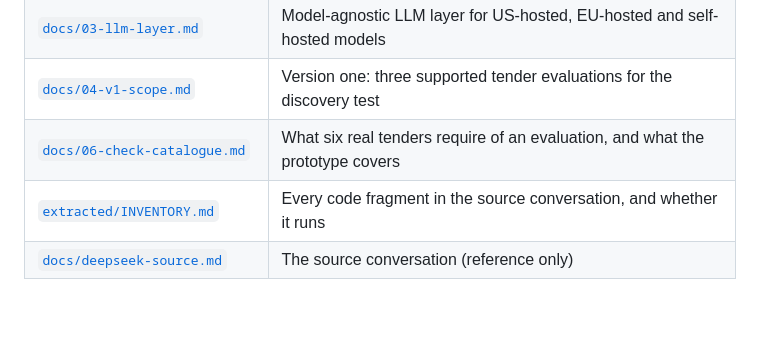
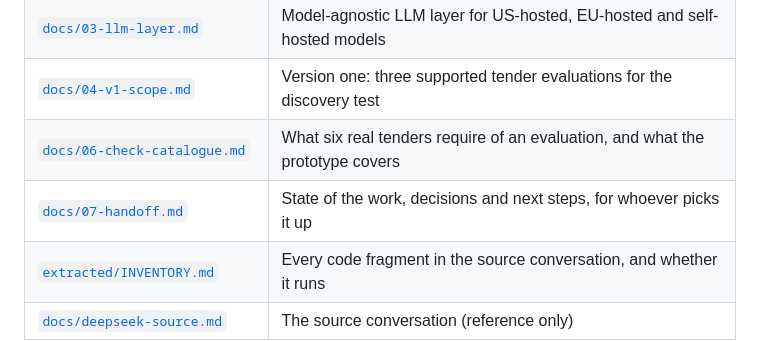
Before and after one commit to expoversal/Evalia, a Markdown page: README.md, the part around the change. Drawn GitHub-style; blank space fills up the shorter version.

```diff
--- a/README.md
+++ b/README.md
@@ -10,6 +10,7 @@ Evalia helps clients evaluate construction tenders. It proposes compliance findi
 | [`docs/03-llm-layer.md`](docs/03-llm-layer.md) | Model-agnostic LLM layer for US-hosted, EU-hosted and self-hosted models |
 | [`docs/04-v1-scope.md`](docs/04-v1-scope.md) | Version one: three supported tender evaluations for the discovery test |
 | [`docs/06-check-catalogue.md`](docs/06-check-catalogue.md) | What six real tenders require of an evaluation, and what the prototype covers |
+| [`docs/07-handoff.md`](docs/07-handoff.md) | State of the work, decisions and next steps, for whoever picks it up |
 | [`extracted/INVENTORY.md`](extracted/INVENTORY.md) | Every code fragment in the source conversation, and whether it runs |
 | [`docs/deepseek-source.md`](docs/deepseek-source.md) | The source conversation (reference only) |
 
```
Also changed, not shown: docs/07-handoff.md (added, +67 -0 lines).
